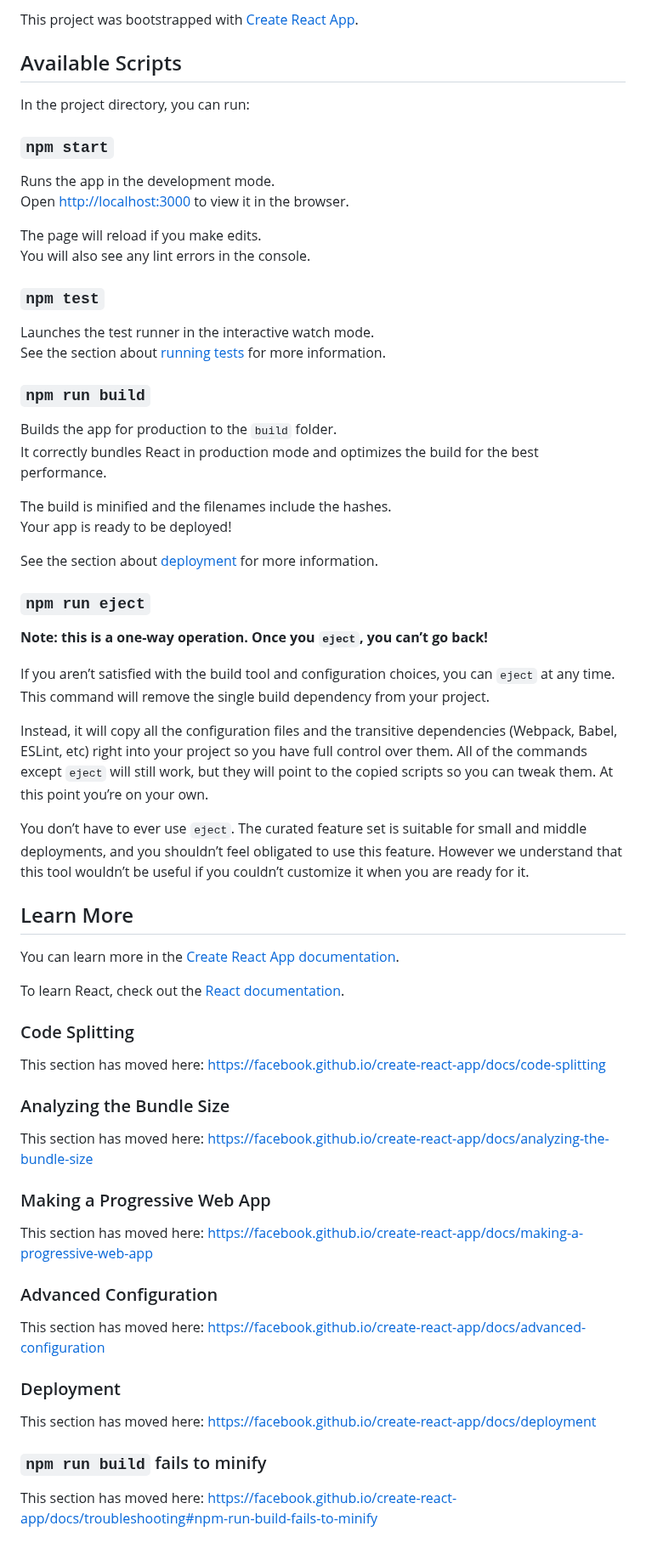
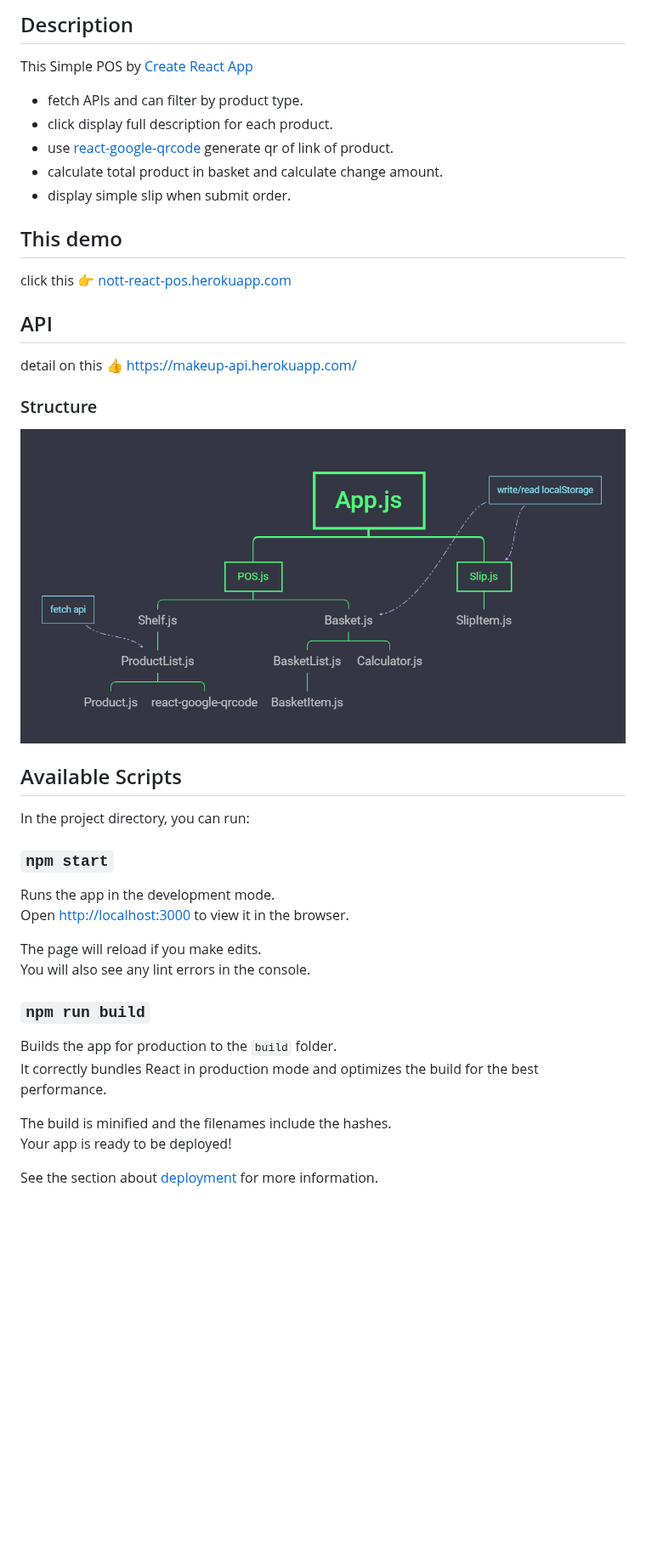
Before and after one commit to khanate-lut/react-final-project-pos, a Markdown page: README.md, the part around the change. Shown at 85% size. Rendered like a GitHub page; pictures changed too: structure-components.png (added); blank space fills up the shorter version.

```diff
--- a/README.md
+++ b/README.md
@@ -1,4 +1,22 @@
-This project was bootstrapped with [Create React App](https://github.com/facebook/create-react-app).
+## Description
+
+This Simple POS by [Create React App](https://github.com/facebook/create-react-app)
+- fetch APIs and can filter by product type.
+- click display full description for each product.
+- use [react-google-qrcode](https://github.com/iamgutz/react-google-qrcode) generate qr of link of product.
+- calculate total product in basket and calculate change amount.
+- display simple slip when submit order.
+
+## This demo
+
+click this 👉 [nott-react-pos.herokuapp.com](https:/nott-react-pos.herokuapp.com)
+
+## API
+detail on this 👍 [https://makeup-api.herokuapp.com/](https://makeup-api.herokuapp.com/)
+
+
+### Structure
+![Component structure](./structure-components.png)
 
 ## Available Scripts
 
@@ -12,11 +30,6 @@ Open [http://localhost:3000](http://localhost:3000) to view it in the browser.
 The page will reload if you make edits.<br />
 You will also see any lint errors in the console.
 
-### `npm test`
-
-Launches the test runner in the interactive watch mode.<br />
-See the section about [running tests](https://facebook.github.io/create-react-app/docs/running-tests) for more information.
-
 ### `npm run build`
 
 Builds the app for production to the `build` folder.<br />
@@ -26,43 +39,3 @@ The build is minified and the filenames include the hashes.<br />
 Your app is ready to be deployed!
 
 See the section about [deployment](https://facebook.github.io/create-react-app/docs/deployment) for more information.
-
-### `npm run eject`
-
-**Note: this is a one-way operation. Once you `eject`, you can’t go back!**
-
-If you aren’t satisfied with the build tool and configuration choices, you can `eject` at any time. This command will remove the single build dependency from your project.
-
-Instead, it will copy all the configuration files and the transitive dependencies (Webpack, Babel, ESLint, etc) right into your project so you have full control over them. All of the commands except `eject` will still work, but they will point to the copied scripts so you can tweak them. At this point you’re on your own.
-
-You don’t have to ever use `eject`. The curated feature set is suitable for small and middle deployments, and you shouldn’t feel obligated to use this feature. However we understand that this tool wouldn’t be useful if you couldn’t customize it when you are ready for it.
-
-## Learn More
-
-You can learn more in the [Create React App documentation](https://facebook.github.io/create-react-app/docs/getting-started).
-
-To learn React, check out the [React documentation](https://reactjs.org/).
-
-### Code Splitting
-
-This section has moved here: https://facebook.github.io/create-react-app/docs/code-splitting
-
-### Analyzing the Bundle Size
-
-This section has moved here: https://facebook.github.io/create-react-app/docs/analyzing-the-bundle-size
-
-### Making a Progressive Web App
-
-This section has moved here: https://facebook.github.io/create-react-app/docs/making-a-progressive-web-app
-
-### Advanced Configuration
-
-This section has moved here: https://facebook.github.io/create-react-app/docs/advanced-configuration
-
-### Deployment
-
-This section has moved here: https://facebook.github.io/create-react-app/docs/deployment
-
-### `npm run build` fails to minify
-
-This section has moved here: https://facebook.github.io/create-react-app/docs/troubleshooting#npm-run-build-fails-to-minify
```
